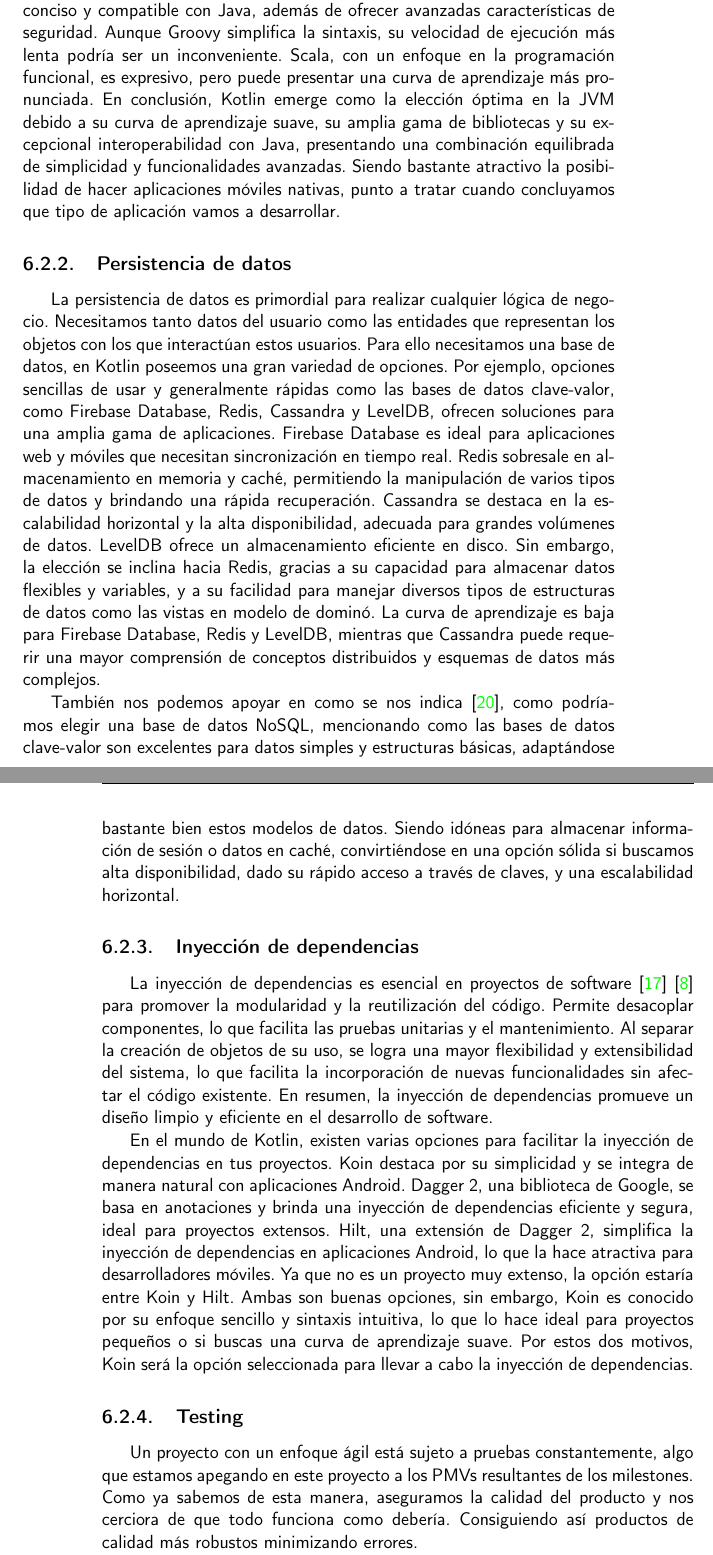
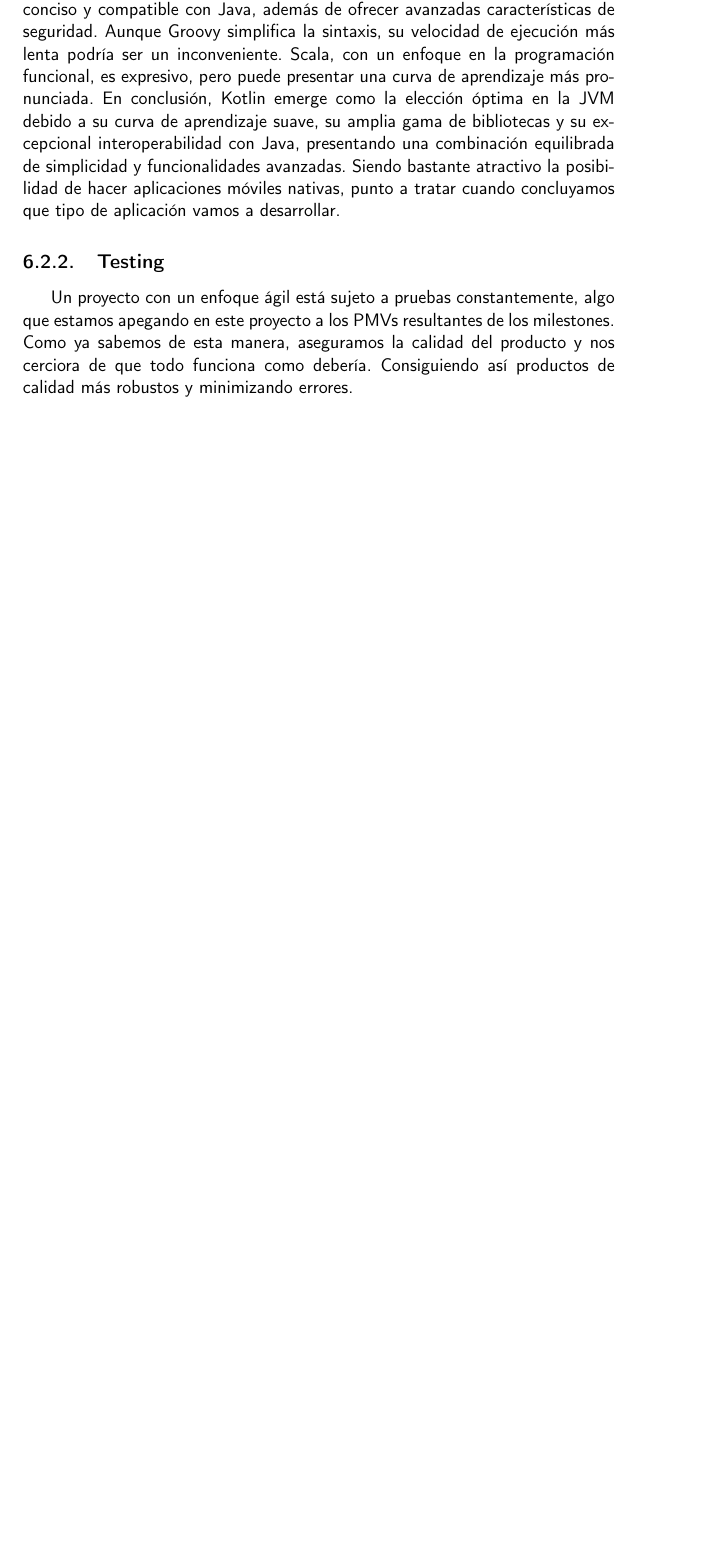
Before and after one commit to JoseJordanF/Claqueta, a LaTeX book (doc/proyecto.tex, which reads doc/secciones/06_implementacion.tex): two parts of pages 45 and 46 of 56 before the commit and part of page 45 of 54 after it, the two joined at a grey line, cut so that both start at the same text, the shorter picture padded with empty space. Compiled offline with pdfLaTeX.

Commit message:
Correcciones de estructura en la documentacion

```diff
--- a/doc/secciones/06_implementacion.tex
+++ b/doc/secciones/06_implementacion.tex
@@ -150,53 +150,12 @@ interoperabilidad con Java, presentando una combinación equilibrada de simplici
 avanzadas. Siendo bastante atractivo la posibilidad de hacer aplicaciones móviles nativas, punto a
 tratar cuando concluyamos que tipo de aplicación vamos a desarrollar.
 
-\subsection{Persistencia de datos}
-
-La persistencia de datos es primordial para realizar cualquier lógica de negocio. Necesitamos tanto
-datos del usuario como las entidades que representan los objetos con los que interactúan estos
-usuarios. Para ello necesitamos una base de datos, en Kotlin poseemos una gran variedad de opciones. Por
-ejemplo, opciones sencillas de usar y generalmente rápidas como las bases de datos clave-valor, como Firebase
-Database, Redis, Cassandra y LevelDB, ofrecen soluciones para una amplia gama de aplicaciones. Firebase
-Database es ideal para aplicaciones web y móviles que necesitan sincronización en tiempo real. Redis
-sobresale en almacenamiento en memoria y caché, permitiendo la manipulación de varios tipos de datos y
-brindando una rápida recuperación. Cassandra se destaca en la escalabilidad horizontal y la alta
-disponibilidad, adecuada para grandes volúmenes de datos. LevelDB ofrece un almacenamiento eficiente en
-disco. Sin embargo, la elección se inclina hacia Redis, gracias a su capacidad para almacenar datos flexibles
-y variables, y a su facilidad para manejar diversos tipos de estructuras de datos como las vistas en modelo
-de dominó. La curva de aprendizaje es baja para Firebase Database, Redis y LevelDB, mientras que Cassandra
-puede requerir una mayor comprensión de conceptos distribuidos y esquemas de datos más complejos.
-
-También nos podemos apoyar en como se nos indica \cite{NosqlDist}, como podríamos elegir una base de datos
-NoSQL, mencionando como las bases de datos clave-valor son excelentes para datos simples y estructuras
-básicas, adaptándose bastante bien estos modelos de datos. Siendo idóneas para almacenar información de
-sesión o datos en caché, convirtiéndose en una opción sólida si buscamos alta disponibilidad, dado su rápido
-acceso a través de claves, y una escalabilidad horizontal.
-
-\subsection{Inyección de dependencias}
-
-La inyección de dependencias es esencial en proyectos de software \cite{DIart}\cite{BenDI} para
-promover la modularidad y la reutilización del código. Permite desacoplar componentes, lo que facilita
-las pruebas unitarias y el mantenimiento. Al separar la creación de objetos de su uso, se logra una
-mayor flexibilidad y extensibilidad del sistema, lo que facilita la incorporación de nuevas
-funcionalidades sin afectar el código existente. En resumen, la inyección de dependencias promueve un
-diseño limpio y eficiente en el desarrollo de software.
-
-En el mundo de Kotlin, existen varias opciones para facilitar la inyección de dependencias en tus
-proyectos. Koin destaca por su simplicidad y se integra de manera natural con aplicaciones Android.
-Dagger 2, una biblioteca de Google, se basa en anotaciones y brinda una inyección de dependencias
-eficiente y segura, ideal para proyectos extensos. Hilt, una extensión de Dagger 2, simplifica la
-inyección de dependencias en aplicaciones Android, lo que la hace atractiva para desarrolladores
-móviles. Ya que no es un proyecto muy extenso, la opción estaría entre Koin y Hilt. Ambas son buenas
-opciones, sin embargo, Koin es conocido por su enfoque sencillo y sintaxis intuitiva, lo que lo hace
-ideal para proyectos pequeños o si buscas una curva de aprendizaje suave. Por estos dos motivos, Koin
-será la opción seleccionada para llevar a cabo la inyección de dependencias.
-
 \subsection{Testing}
 
 Un proyecto con un enfoque ágil está sujeto a pruebas constantemente, algo que estamos apegando en este
 proyecto a los PMVs resultantes de los milestones. Como ya sabemos de esta manera, aseguramos la
 calidad del producto y nos cerciora de que todo funciona como debería. Consiguiendo así productos de
-calidad más robustos minimizando errores.
+calidad más robustos y minimizando errores.
 
 Como hemos mencionado, Kotlin goza de acceso a un extenso conjunto de librerías y \textit{frameworks}.
 En este conjunto existen varios \textit{frameworks} que nos permiten testear nuestro código.
```
Also changed, not shown: doc/secciones/06_implementacion.tex (26 more changed lines).
